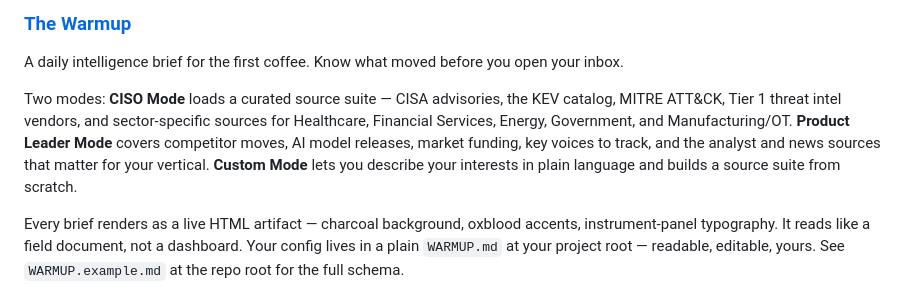
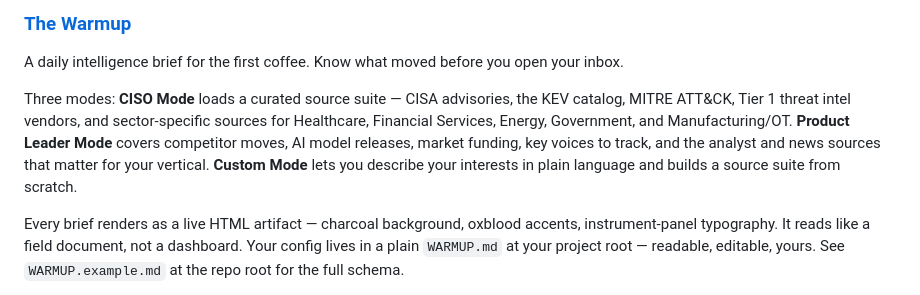
Before and after one commit to missionbuilt/loadout, a Markdown page: README.md, the part around the change. Drawn GitHub-style.

```diff
--- a/README.md
+++ b/README.md
@@ -28,7 +28,7 @@ A spotter in powerlifting watches your form, catches the bar if something breaks
 
 A daily intelligence brief for the first coffee. Know what moved before you open your inbox.
 
-Two modes: **CISO Mode** loads a curated source suite — CISA advisories, the KEV catalog, MITRE ATT&CK, Tier 1 threat intel vendors, and sector-specific sources for Healthcare, Financial Services, Energy, Government, and Manufacturing/OT. **Product Leader Mode** covers competitor moves, AI model releases, market funding, key voices to track, and the analyst and news sources that matter for your vertical. **Custom Mode** lets you describe your interests in plain language and builds a source suite from scratch.
+Three modes: **CISO Mode** loads a curated source suite — CISA advisories, the KEV catalog, MITRE ATT&CK, Tier 1 threat intel vendors, and sector-specific sources for Healthcare, Financial Services, Energy, Government, and Manufacturing/OT. **Product Leader Mode** covers competitor moves, AI model releases, market funding, key voices to track, and the analyst and news sources that matter for your vertical. **Custom Mode** lets you describe your interests in plain language and builds a source suite from scratch.
 
 Every brief renders as a live HTML artifact — charcoal background, oxblood accents, instrument-panel typography. It reads like a field document, not a dashboard. Your config lives in a plain `WARMUP.md` at your project root — readable, editable, yours. See `WARMUP.example.md` at the repo root for the full schema.
 
```
Also changed, not shown: warmup/README.md (+22 -1 lines).
